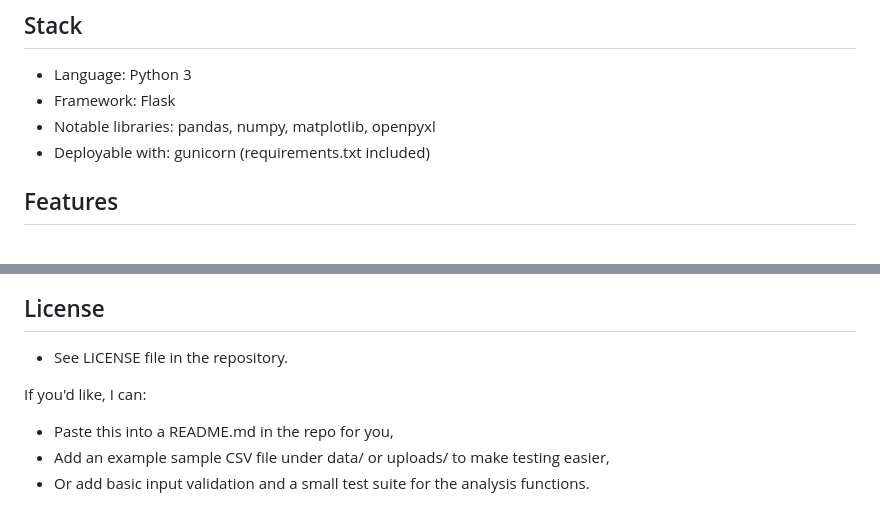
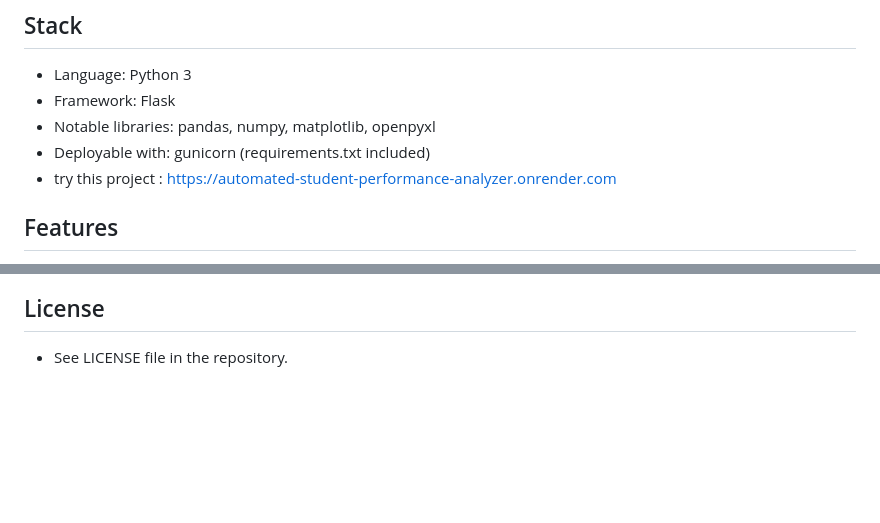
Before and after one commit to govindrkumar/Automated-Student-Performance-Analyzer, a Markdown page: README.md, 2 parts joined by grey strips. Rendered like a GitHub page; blank space fills up the shorter version.

Commit message:
Update README with project link and cleanup
Removed unnecessary instructions and added project link.

```diff
--- a/README.md
+++ b/README.md
@@ -7,6 +7,7 @@ A simple Flask web app that analyzes student exam data (CSV or XLSX), calculates
 - Framework: Flask
 - Notable libraries: pandas, numpy, matplotlib, openpyxl
 - Deployable with: gunicorn (requirements.txt included)
+- try this project : https://automated-student-performance-analyzer.onrender.com
 
 ## Features
 - Upload student data (.csv or .xlsx) via web form
@@ -120,8 +121,3 @@ README.md              # (this is where this content goes)
 
 ## License
 - See LICENSE file in the repository.
-
-If you'd like, I can:
-- Paste this into a README.md in the repo for you,
-- Add an example sample CSV file under data/ or uploads/ to make testing easier,
-- Or add basic input validation and a small test suite for the analysis functions.
```
